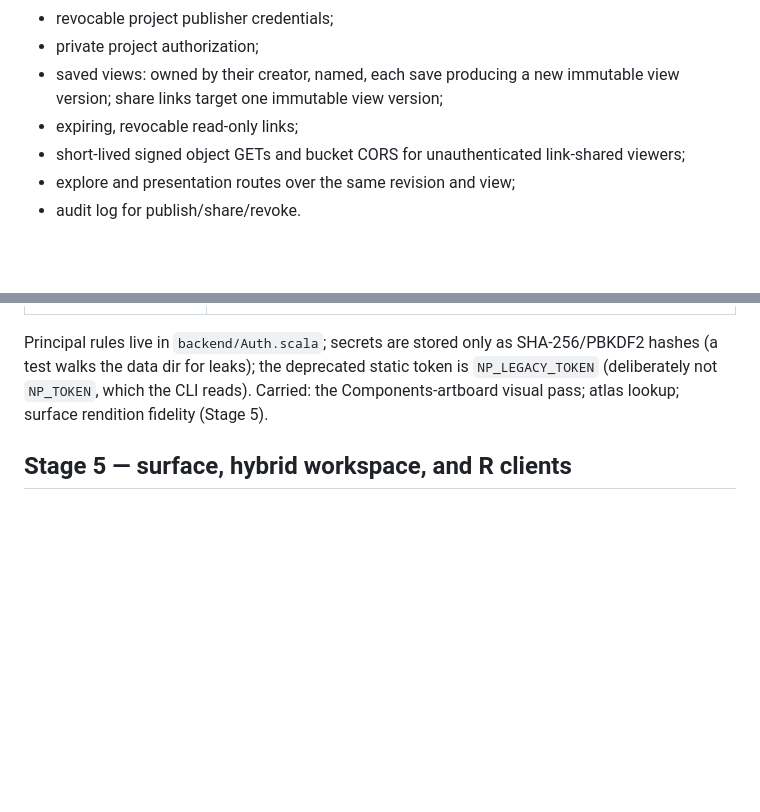
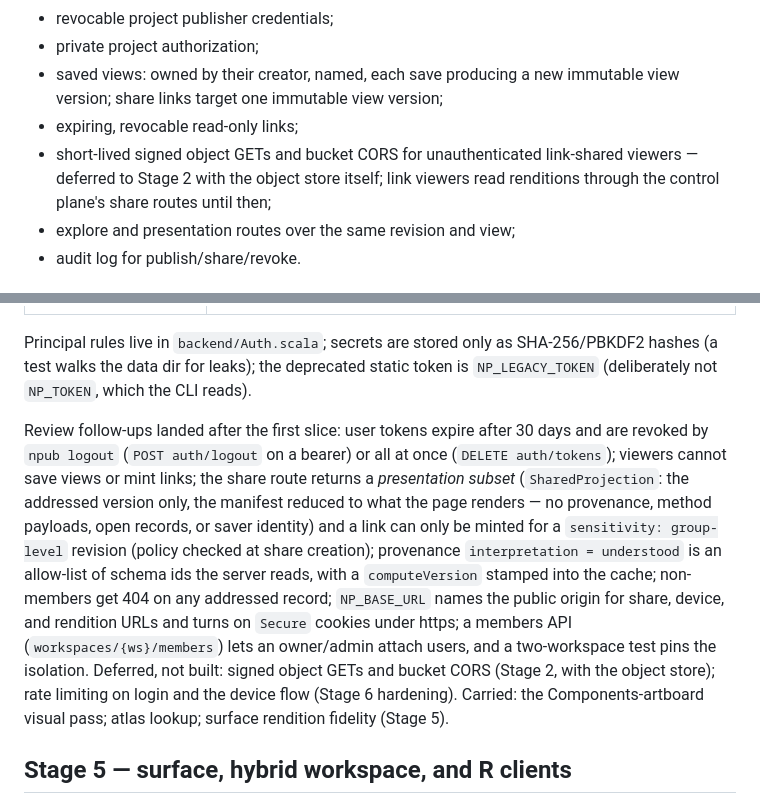
Before and after one commit to canardlapin/neuropublish, a Markdown page: docs/implementation-plan.md, 2 parts joined by grey strips. GitHub-like rendering; blank space fills up the shorter version.

Commit message:
Docs: NP_BASE_URL, Stage 4 status follow-ups and deferrals
Co-Authored-By: Claude Fable 5 <noreply@anthropic.com>
Claude-Session: https://claude.ai/code/session_01R3bcFkL1b9K3PVMfKGkDUh

```diff
--- a/docs/implementation-plan.md
+++ b/docs/implementation-plan.md
@@ -507,7 +507,9 @@ hand-written fixture for provenance content; it does not wait for the R track.
   immutable view version; share links target one immutable view version;
 - expiring, revocable read-only links;
 - short-lived signed object GETs and bucket CORS for unauthenticated
-  link-shared viewers;
+  link-shared viewers — deferred to Stage 2 with the object store itself;
+  link viewers read renditions through the control plane's share routes until
+  then;
 - explore and presentation routes over the same revision and view;
 - audit log for publish/share/revoke.
 
@@ -550,8 +552,24 @@ scoping, push with the stored token) and eight Playwright scenarios:
 Principal rules live in `backend/Auth.scala`; secrets are stored only as
 SHA-256/PBKDF2 hashes (a test walks the data dir for leaks); the deprecated
 static token is `NP_LEGACY_TOKEN` (deliberately not `NP_TOKEN`, which the CLI
-reads). Carried: the Components-artboard visual pass; atlas lookup; surface
-rendition fidelity (Stage 5).
+reads).
+
+Review follow-ups landed after the first slice: user tokens expire after 30
+days and are revoked by `npub logout` (`POST auth/logout` on a bearer) or all at
+once (`DELETE auth/tokens`); viewers cannot save views or mint links; the share
+route returns a *presentation subset* (`SharedProjection`: the addressed
+version only, the manifest reduced to what the page renders — no provenance,
+method payloads, open records, or saver identity) and a link can only be minted
+for a `sensitivity: group-level` revision (policy checked at share creation);
+provenance `interpretation = understood` is an allow-list of schema ids the
+server reads, with a `computeVersion` stamped into the cache; non-members get
+404 on any addressed record; `NP_BASE_URL` names the public origin for share,
+device, and rendition URLs and turns on `Secure` cookies under https; a members
+API (`workspaces/{ws}/members`) lets an owner/admin attach users, and a
+two-workspace test pins the isolation. Deferred, not built: signed object GETs
+and bucket CORS (Stage 2, with the object store); rate limiting on login and
+the device flow (Stage 6 hardening). Carried: the Components-artboard visual
+pass; atlas lookup; surface rendition fidelity (Stage 5).
 
 ## Stage 5 — surface, hybrid workspace, and R clients
 
```
Also changed, not shown: DEVELOPMENT.md (+11 -4 lines).
